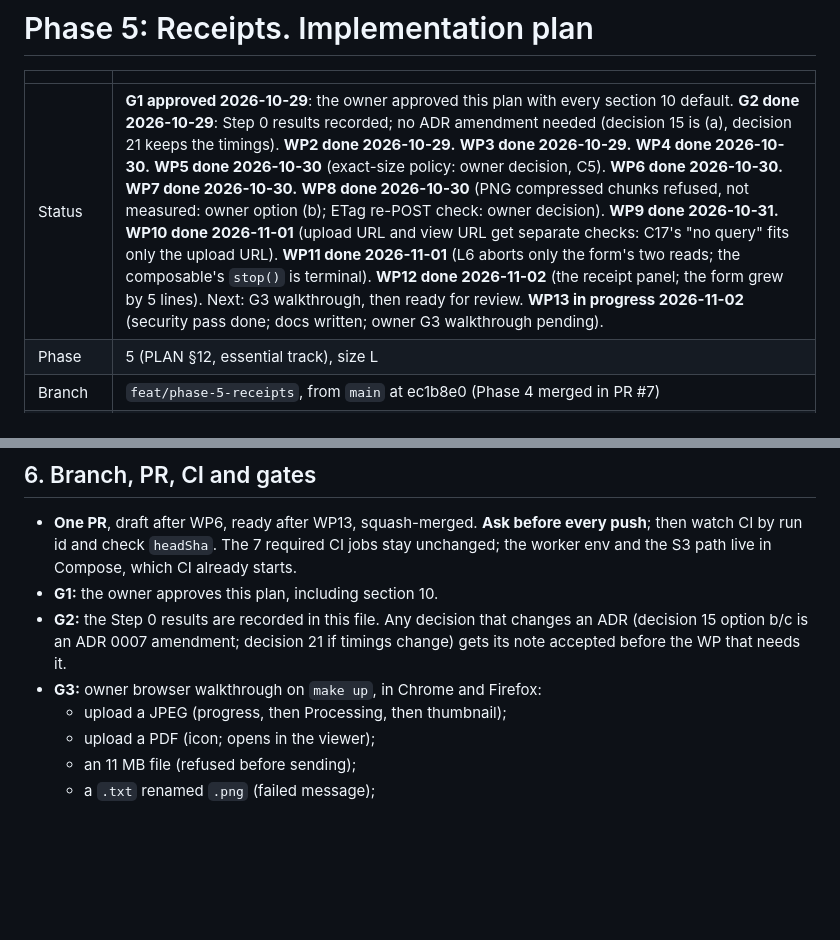
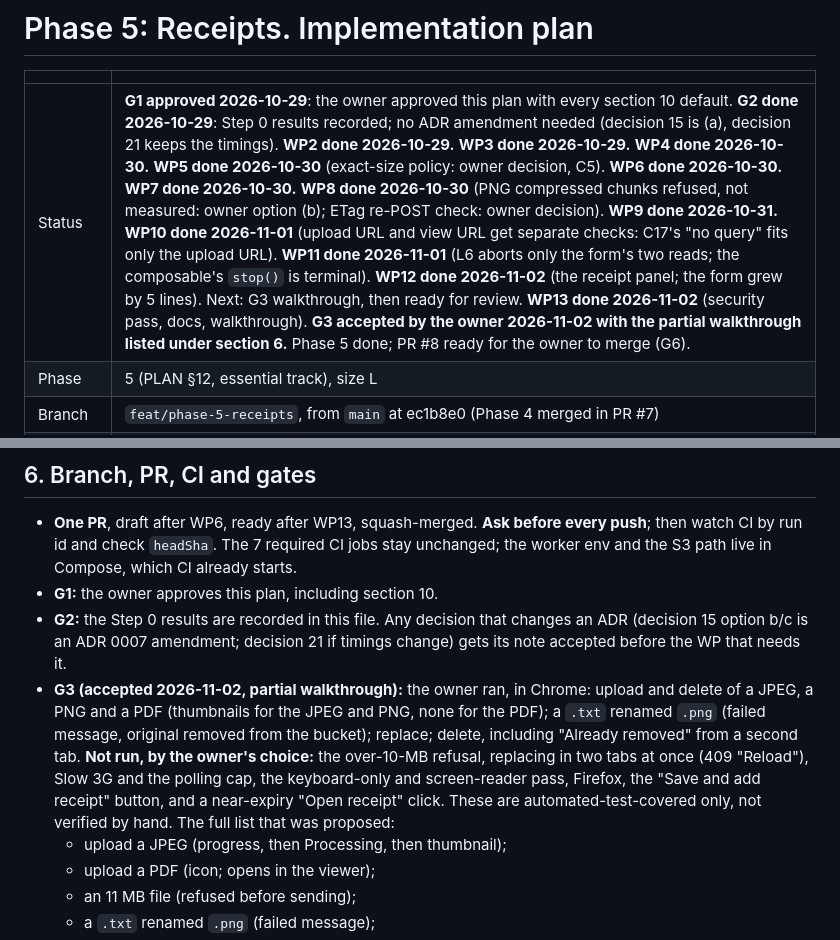
Before and after one commit to javiervalero/expense-tracker, a Markdown page: docs/plans/phase-5-receipts.md, 2 parts joined by grey strips. Drawn GitHub-style; blank space fills up the shorter version.

Commit message:
docs: close phase 5 (G3 accepted)
The owner accepted the browser walkthrough (G3) with the steps they ran
recorded and the rest listed as not run. WP13 and Phase 5 are marked done.

Co-Authored-By: Claude Sonnet 5.5 <noreply@anthropic.com>

```diff
--- a/docs/plans/phase-5-receipts.md
+++ b/docs/plans/phase-5-receipts.md
@@ -2,7 +2,7 @@
 
 | | |
 |---|---|
-| Status | **G1 approved 2026-10-29**: the owner approved this plan with every section 10 default. **G2 done 2026-10-29**: Step 0 results recorded; no ADR amendment needed (decision 15 is (a), decision 21 keeps the timings). **WP2 done 2026-10-29.** **WP3 done 2026-10-29.** **WP4 done 2026-10-30.** **WP5 done 2026-10-30** (exact-size policy: owner decision, C5). **WP6 done 2026-10-30.** **WP7 done 2026-10-30.** **WP8 done 2026-10-30** (PNG compressed chunks refused, not measured: owner option (b); ETag re-POST check: owner decision). **WP9 done 2026-10-31.** **WP10 done 2026-11-01** (upload URL and view URL get separate checks: C17's "no query" fits only the upload URL). **WP11 done 2026-11-01** (L6 aborts only the form's two reads; the composable's `stop()` is terminal). **WP12 done 2026-11-02** (the receipt panel; the form grew by 5 lines). Next: G3 walkthrough, then ready for review. **WP13 in progress 2026-11-02** (security pass done; docs written; owner G3 walkthrough pending). |
+| Status | **G1 approved 2026-10-29**: the owner approved this plan with every section 10 default. **G2 done 2026-10-29**: Step 0 results recorded; no ADR amendment needed (decision 15 is (a), decision 21 keeps the timings). **WP2 done 2026-10-29.** **WP3 done 2026-10-29.** **WP4 done 2026-10-30.** **WP5 done 2026-10-30** (exact-size policy: owner decision, C5). **WP6 done 2026-10-30.** **WP7 done 2026-10-30.** **WP8 done 2026-10-30** (PNG compressed chunks refused, not measured: owner option (b); ETag re-POST check: owner decision). **WP9 done 2026-10-31.** **WP10 done 2026-11-01** (upload URL and view URL get separate checks: C17's "no query" fits only the upload URL). **WP11 done 2026-11-01** (L6 aborts only the form's two reads; the composable's `stop()` is terminal). **WP12 done 2026-11-02** (the receipt panel; the form grew by 5 lines). Next: G3 walkthrough, then ready for review. **WP13 done 2026-11-02** (security pass, docs, walkthrough). **G3 accepted by the owner 2026-11-02 with the partial walkthrough listed under section 6.** Phase 5 done; PR #8 ready for the owner to merge (G6). |
 | Phase | 5 (PLAN §12, essential track), size L |
 | Branch | `feat/phase-5-receipts`, from `main` at ec1b8e0 (Phase 4 merged in PR #7) |
 | Inputs | BRIEF; PLAN §5 (Receipts API row), §6 (Receipt row, cleanup rules), §7, §9 (Receipts), §10, §12–13; ADR 0002, 0005, 0006 (key), 0007 (incl. the Phase 0 spike result, the "Presigned GET and the Host header" note and R13), 0008 ("Implemented in Phase 4"), 0011, 0012 §2–3 and the GD results; Phase 3 plan (back-end WP style, cross-user suite); Phase 4 plan (C2–C4, C16, whole-PR notes L6/L16) |
@@ -493,7 +493,7 @@ Docs answers came from a `general-purpose` agent (sonnet/medium) reading the aws
 - **One PR**, draft after WP6, ready after WP13, squash-merged. **Ask before every push**; then watch CI by run id and check `headSha`. The 7 required CI jobs stay unchanged; the worker env and the S3 path live in Compose, which CI already starts.
 - **G1:** the owner approves this plan, including section 10.
 - **G2:** the Step 0 results are recorded in this file. Any decision that changes an ADR (decision 15 option b/c is an ADR 0007 amendment; decision 21 if timings change) gets its note accepted before the WP that needs it.
-- **G3:** owner browser walkthrough on `make up`, in Chrome and Firefox:
+- **G3 (accepted 2026-11-02, partial walkthrough):** the owner ran, in Chrome: upload and delete of a JPEG, a PNG and a PDF (thumbnails for the JPEG and PNG, none for the PDF); a `.txt` renamed `.png` (failed message, original removed from the bucket); replace; delete, including "Already removed" from a second tab. **Not run, by the owner's choice:** the over-10-MB refusal, replacing in two tabs at once (409 "Reload"), Slow 3G and the polling cap, the keyboard-only and screen-reader pass, Firefox, the "Save and add receipt" button, and a near-expiry "Open receipt" click. These are automated-test-covered only, not verified by hand. The full list that was proposed:
   - upload a JPEG (progress, then Processing, then thumbnail);
   - upload a PDF (icon; opens in the viewer);
   - an 11 MB file (refused before sending);
```
Also changed, not shown: docs/PLAN.md (+1 -1 lines).
